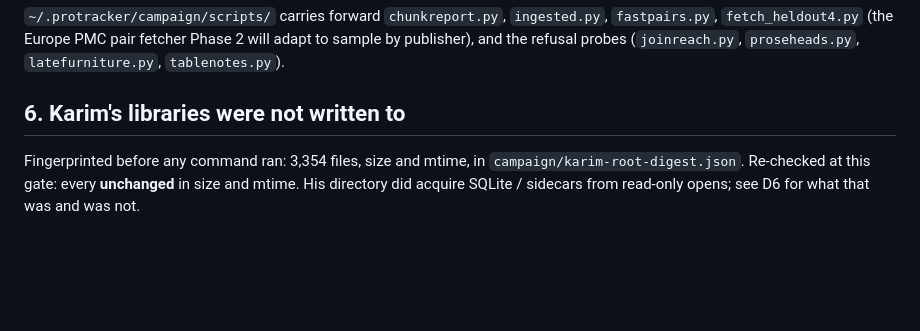
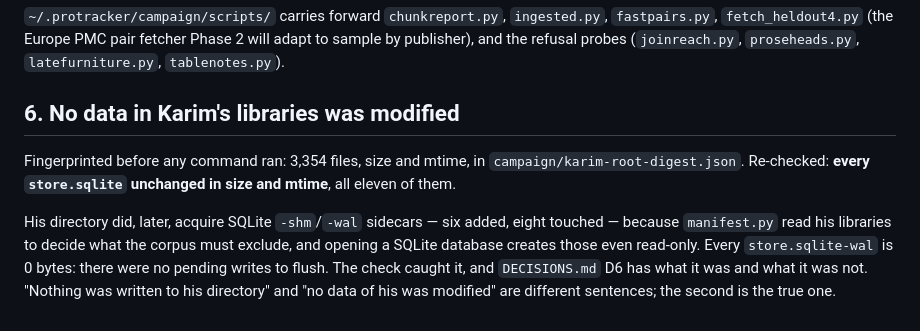
Before and after one commit to karimghabra/litrag, a Markdown page: campaign/reports/phase0.md, the part around the change. Rendered like a GitHub page; blank space fills up the shorter version.

Commit message:
Say the precise thing about his libraries, not the comfortable one
The backticks in the last commit's shell heredoc were command-substituted and ate
the words out of the sentence. Rewritten: every store.sqlite unchanged in size and
mtime, all eleven; the directory did acquire SQLite sidecars from read-only opens,
every WAL of them zero bytes. 'Nothing was written to his directory' and 'no data
of his was modified' are different sentences and the second is the true one.

Co-Authored-By: Claude Opus 5 <noreply@anthropic.com>

```diff
--- a/campaign/reports/phase0.md
+++ b/campaign/reports/phase0.md
@@ -126,7 +126,16 @@ on, so it is a novel-*paper* set, not a novel-*publisher* one. It is not EXAM.
 Phase 2 will adapt to sample by publisher), and the refusal probes
 (`joinreach.py`, `proseheads.py`, `latefurniture.py`, `tablenotes.py`).
 
-## 6. Karim's libraries were not written to
+## 6. No data in Karim's libraries was modified
 
 Fingerprinted before any command ran: 3,354 files, size and mtime, in
-`campaign/karim-root-digest.json`. Re-checked at this gate: every  **unchanged** in size and mtime. His directory did acquire SQLite / sidecars from read-only opens; see  D6 for what that was and was not.
+`campaign/karim-root-digest.json`. Re-checked: **every `store.sqlite` unchanged in
+size and mtime**, all eleven of them.
+
+His directory did, later, acquire SQLite `-shm`/`-wal` sidecars — six added, eight
+touched — because `manifest.py` read his libraries to decide what the corpus must
+exclude, and opening a SQLite database creates those even read-only. Every
+`store.sqlite-wal` is 0 bytes: there were no pending writes to flush. The check
+caught it, and `DECISIONS.md` D6 has what it was and what it was not. "Nothing was
+written to his directory" and "no data of his was modified" are different
+sentences; the second is the true one.
```
